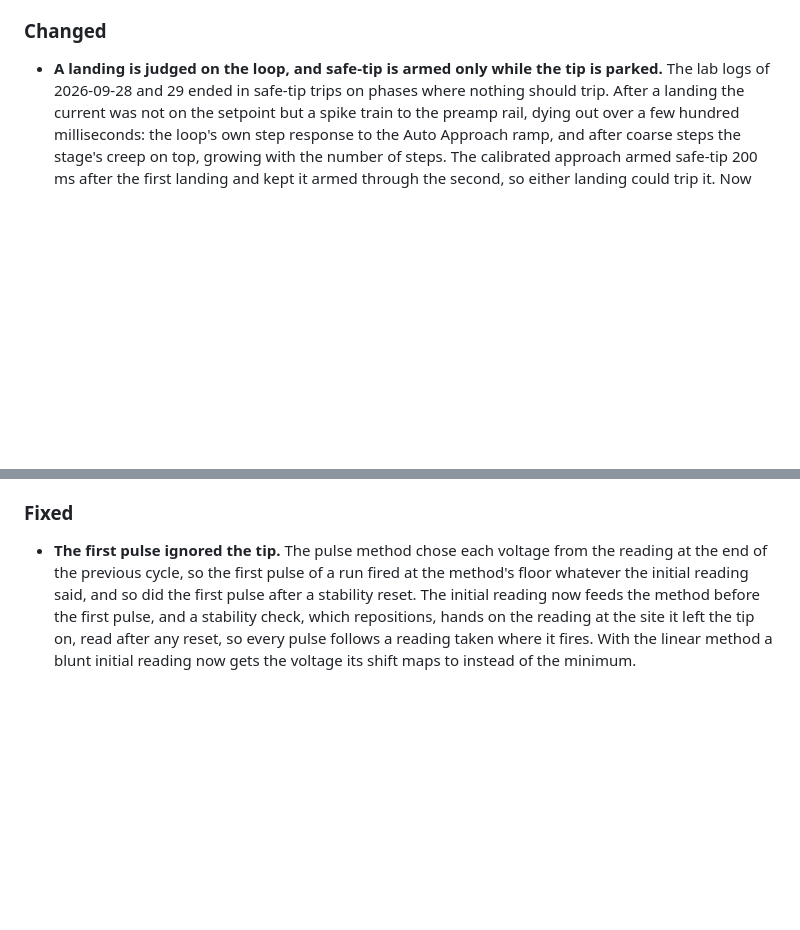
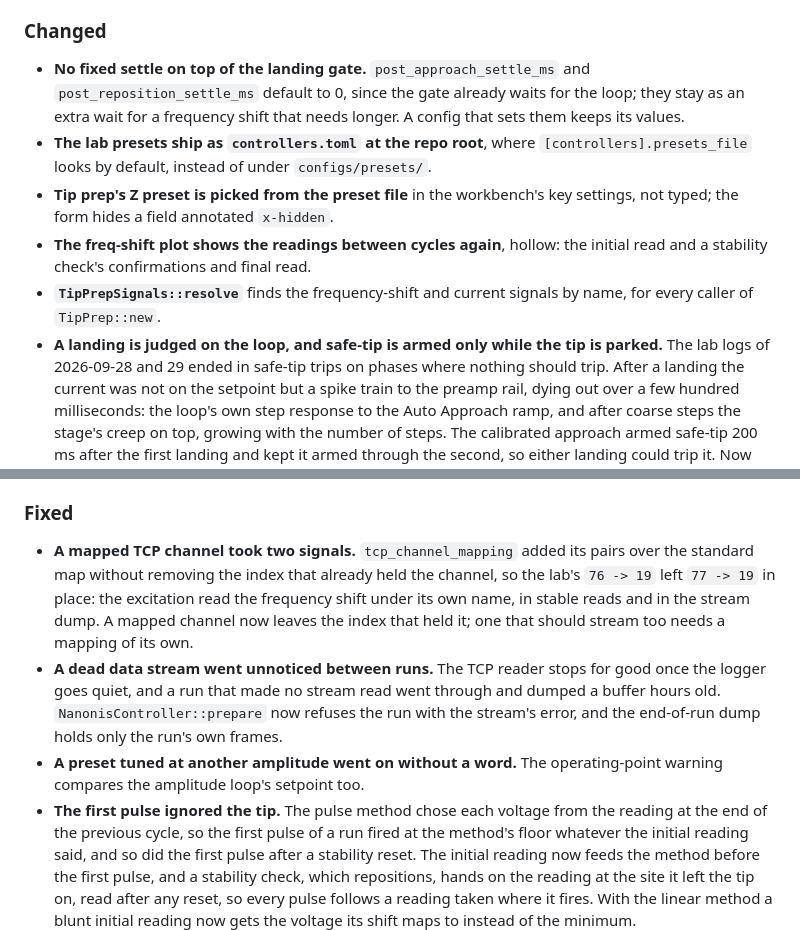
Before and after one commit to kronberger-droid/rusty-tip, a Markdown page: CHANGELOG.md, 2 parts joined by grey strips. Drawn GitHub-style; blank space fills up the shorter version.

Commit message:
docs(changelog): the post-stack cleanup

```diff
--- a/CHANGELOG.md
+++ b/CHANGELOG.md
@@ -160,6 +160,19 @@ and this project adheres to [Semantic Versioning](https://semver.org/spec/v2.0.0
 
 ### Changed
 
+- **No fixed settle on top of the landing gate.** `post_approach_settle_ms`
+  and `post_reposition_settle_ms` default to 0, since the gate already
+  waits for the loop; they stay as an extra wait for a frequency shift
+  that needs longer. A config that sets them keeps its values.
+- **The lab presets ship as `controllers.toml` at the repo root**, where
+  `[controllers].presets_file` looks by default, instead of under
+  `configs/presets/`.
+- **Tip prep's Z preset is picked from the preset file** in the workbench's
+  key settings, not typed; the form hides a field annotated `x-hidden`.
+- **The freq-shift plot shows the readings between cycles again**, hollow:
+  the initial read and a stability check's confirmations and final read.
+- **`TipPrepSignals::resolve`** finds the frequency-shift and current
+  signals by name, for every caller of `TipPrep::new`.
 - **A landing is judged on the loop, and safe-tip is armed only while the
   tip is parked.** The lab logs of 2026-09-28 and 29 ended in safe-tip
   trips on phases where nothing should trip. After a landing the current
@@ -246,6 +259,20 @@ and this project adheres to [Semantic Versioning](https://semver.org/spec/v2.0.0
 
 ### Fixed
 
+- **A mapped TCP channel took two signals.** `tcp_channel_mapping`
+  added its pairs over the standard map without removing the index that
+  already held the channel, so the lab's `76 -> 19` left `77 -> 19` in
+  place: the excitation read the frequency shift under its own name, in
+  stable reads and in the stream dump. A mapped channel now leaves the
+  index that held it; one that should stream too needs a mapping of its
+  own.
+- **A dead data stream went unnoticed between runs.** The TCP reader stops
+  for good once the logger goes quiet, and a run that made no stream read
+  went through and dumped a buffer hours old. `NanonisController::prepare`
+  now refuses the run with the stream's error, and the end-of-run dump
+  holds only the run's own frames.
+- **A preset tuned at another amplitude went on without a word.** The
+  operating-point warning compares the amplitude loop's setpoint too.
 - **The first pulse ignored the tip.** The pulse method chose each voltage
   from the reading at the end of the previous cycle, so the first pulse of
   a run fired at the method's floor whatever the initial reading said, and
```
